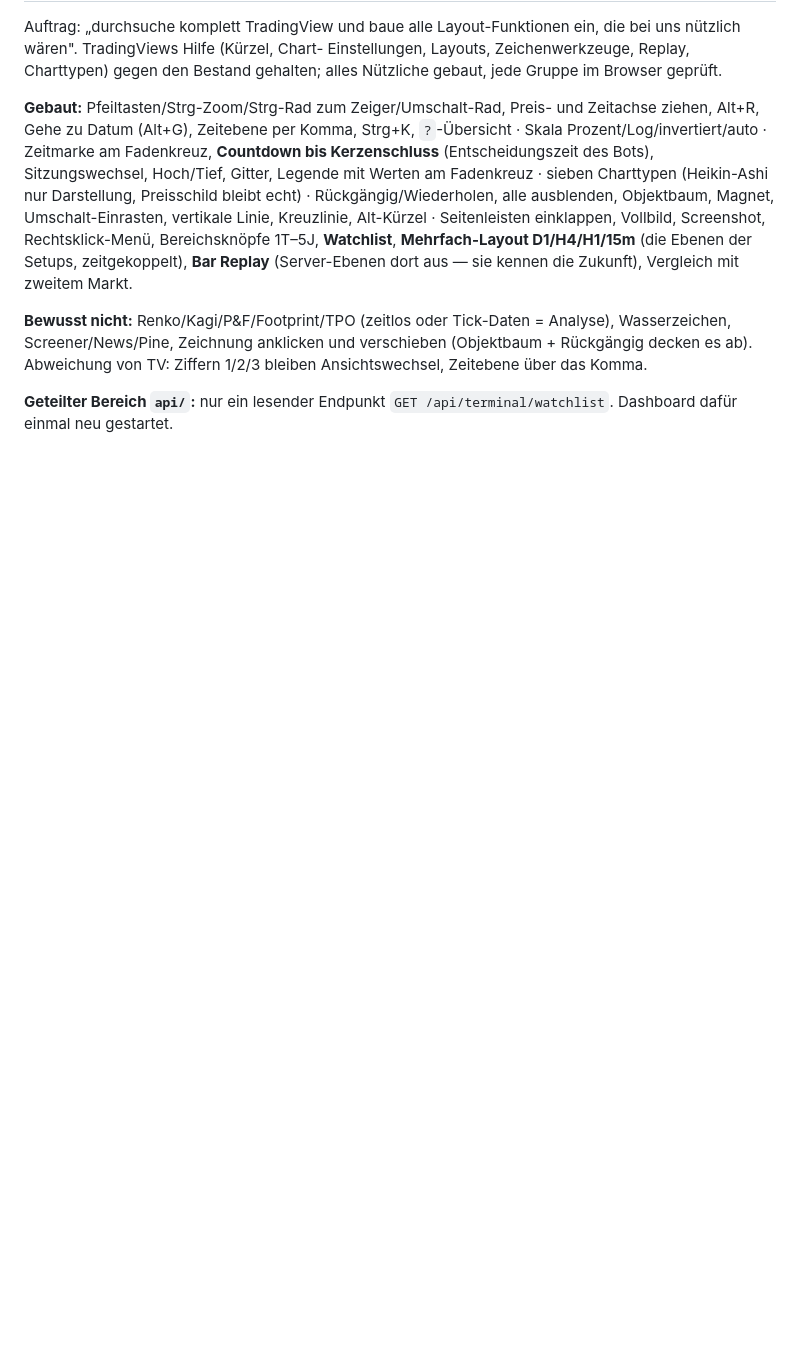
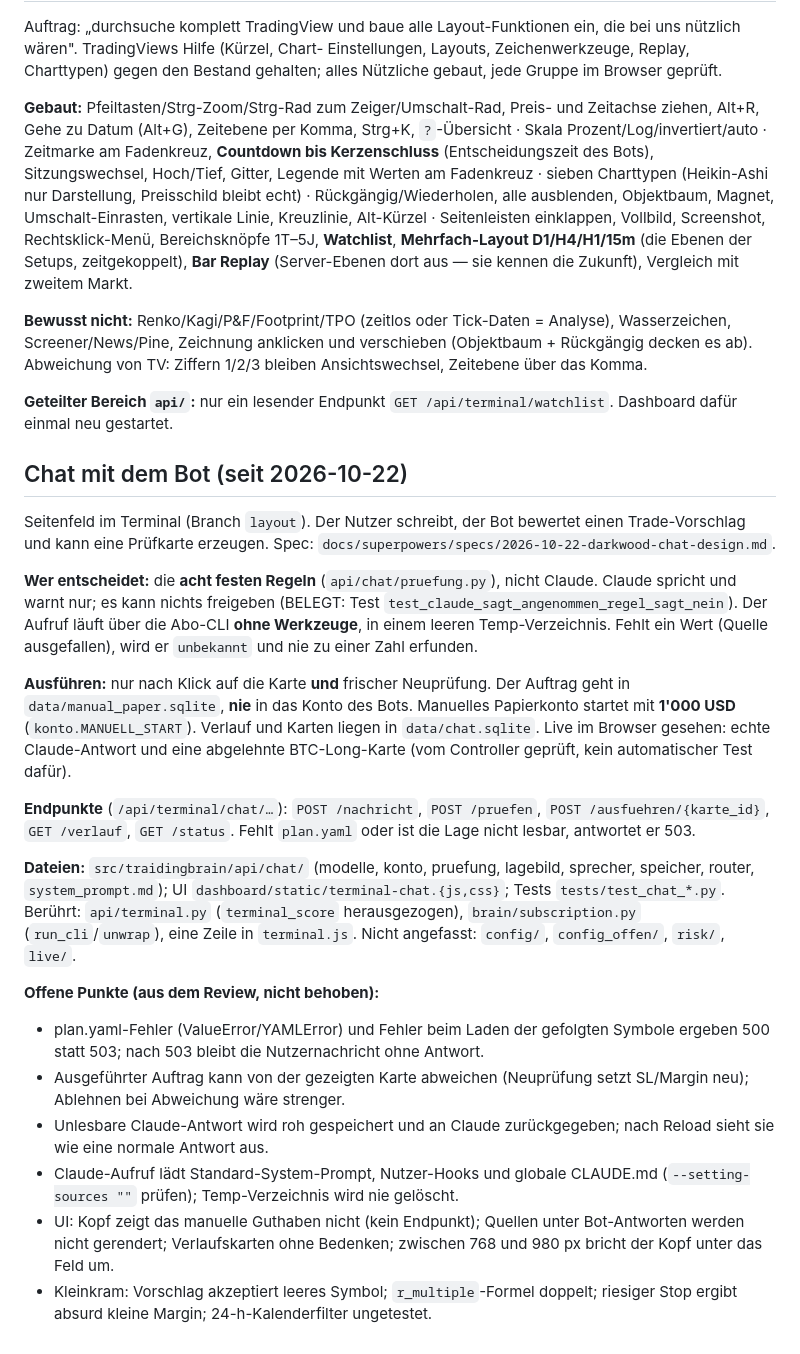
Before and after one commit to MaseSites/darkwood, a Markdown page: gehirn/03 Architektur/🖥 Darkwood Terminal — Oberfläche & Bewertungsschicht.md, the part around one of its changes. Drawn GitHub-style; blank space fills up the shorter version.

Commit message:
Gehirn: Stand des Obsidian-Vaults

```diff
--- a/gehirn/03 Architektur/🖥 Darkwood Terminal — Oberfläche & Bewertungsschicht.md
+++ b/gehirn/03 Architektur/🖥 Darkwood Terminal — Oberfläche & Bewertungsschicht.md
@@ -252,3 +252,48 @@ verschieben (Objektbaum + Rückgängig decken es ab). Abweichung von TV: Ziffern
 
 **Geteilter Bereich `api/`:** nur ein lesender Endpunkt
 `GET /api/terminal/watchlist`. Dashboard dafür einmal neu gestartet.
+
+## Chat mit dem Bot (seit 2026-10-22)
+
+Seitenfeld im Terminal (Branch `layout`). Der Nutzer schreibt, der Bot bewertet
+einen Trade-Vorschlag und kann eine Prüfkarte erzeugen. Spec:
+`docs/superpowers/specs/2026-10-22-darkwood-chat-design.md`.
+
+**Wer entscheidet:** die **acht festen Regeln** (`api/chat/pruefung.py`), nicht
+Claude. Claude spricht und warnt nur; es kann nichts freigeben (BELEGT: Test
+`test_claude_sagt_angenommen_regel_sagt_nein`). Der Aufruf läuft über die
+Abo-CLI **ohne Werkzeuge**, in einem leeren Temp-Verzeichnis. Fehlt ein Wert
+(Quelle ausgefallen), wird er `unbekannt` und nie zu einer Zahl erfunden.
+
+**Ausführen:** nur nach Klick auf die Karte **und** frischer Neuprüfung. Der
+Auftrag geht in `data/manual_paper.sqlite`, **nie** in das Konto des Bots.
+Manuelles Papierkonto startet mit **1'000 USD** (`konto.MANUELL_START`).
+Verlauf und Karten liegen in `data/chat.sqlite`. Live im Browser gesehen:
+echte Claude-Antwort und eine abgelehnte BTC-Long-Karte (vom Controller
+geprüft, kein automatischer Test dafür).
+
+**Endpunkte** (`/api/terminal/chat/…`): `POST /nachricht`, `POST /pruefen`,
+`POST /ausfuehren/{karte_id}`, `GET /verlauf`, `GET /status`. Fehlt
+`plan.yaml` oder ist die Lage nicht lesbar, antwortet er 503.
+
+**Dateien:** `src/traidingbrain/api/chat/` (modelle, konto, pruefung,
+lagebild, sprecher, speicher, router, `system_prompt.md`); UI
+`dashboard/static/terminal-chat.{js,css}`; Tests `tests/test_chat_*.py`.
+Berührt: `api/terminal.py` (`terminal_score` herausgezogen),
+`brain/subscription.py` (`run_cli`/`unwrap`), eine Zeile in `terminal.js`.
+Nicht angefasst: `config/`, `config_offen/`, `risk/`, `live/`.
+
+**Offene Punkte (aus dem Review, nicht behoben):**
+- plan.yaml-Fehler (ValueError/YAMLError) und Fehler beim Laden der gefolgten
+  Symbole ergeben 500 statt 503; nach 503 bleibt die Nutzernachricht ohne Antwort.
+- Ausgeführter Auftrag kann von der gezeigten Karte abweichen (Neuprüfung setzt
+  SL/Margin neu); Ablehnen bei Abweichung wäre strenger.
+- Unlesbare Claude-Antwort wird roh gespeichert und an Claude zurückgegeben;
+  nach Reload sieht sie wie eine normale Antwort aus.
+- Claude-Aufruf lädt Standard-System-Prompt, Nutzer-Hooks und globale CLAUDE.md
+  (`--setting-sources ""` prüfen); Temp-Verzeichnis wird nie gelöscht.
+- UI: Kopf zeigt das manuelle Guthaben nicht (kein Endpunkt); Quellen unter
+  Bot-Antworten werden nicht gerendert; Verlaufskarten ohne Bedenken;
+  zwischen 768 und 980 px bricht der Kopf unter das Feld um.
+- Kleinkram: Vorschlag akzeptiert leeres Symbol; `r_multiple`-Formel doppelt;
+  riesiger Stop ergibt absurd kleine Margin; 24-h-Kalenderfilter ungetestet.
```
Also changed, not shown: other parts of gehirn/03 Architektur/🖥 Darkwood Terminal — Oberfläche & Bewertungsschicht.md (+1 -1 lines).
